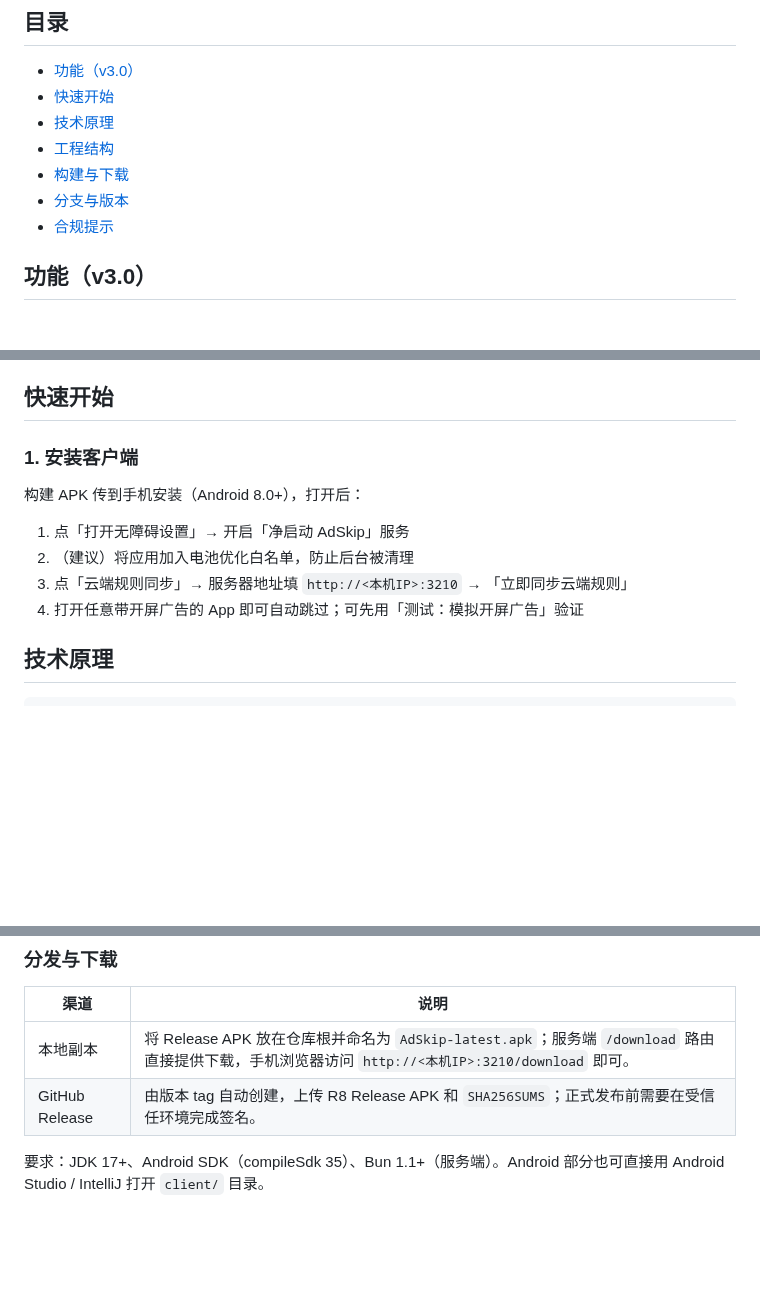
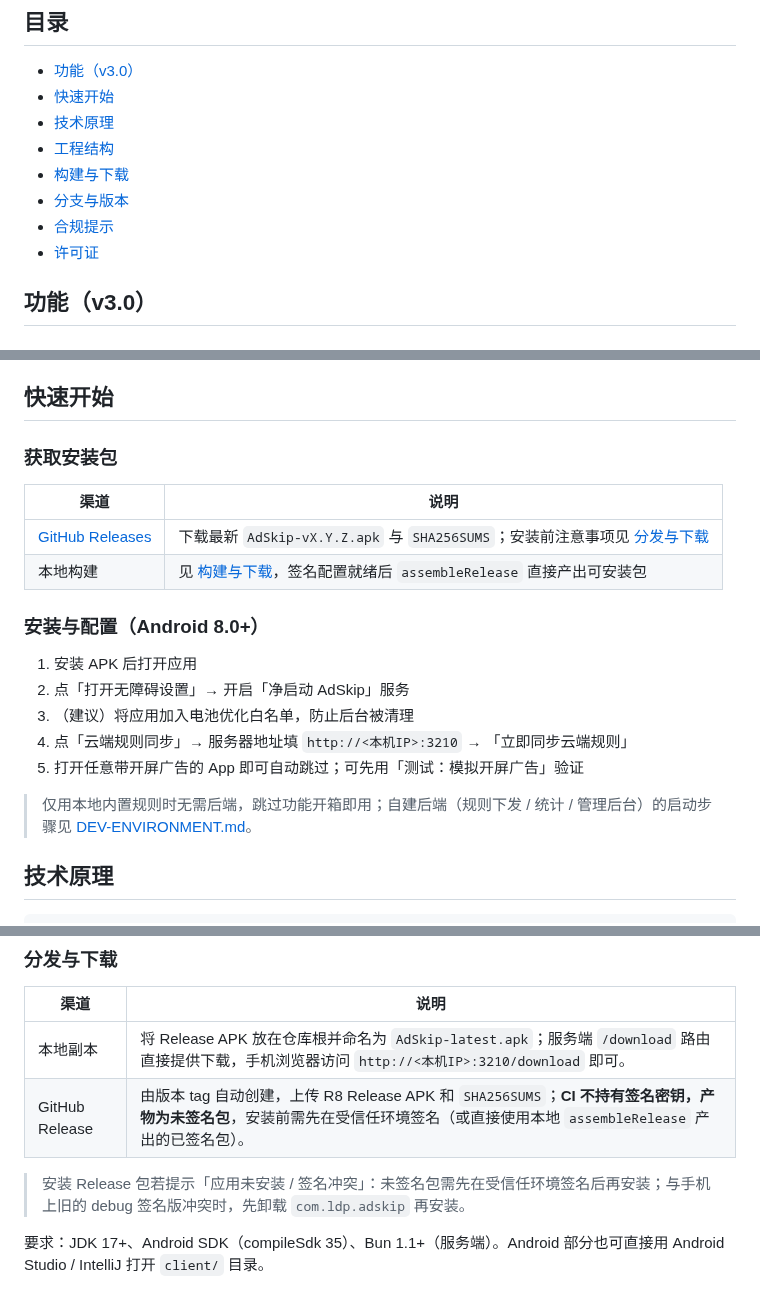
Before and after one commit to LiYihai1121/ui-app, a Markdown page: README.md, 3 parts joined by grey strips. Rendered like a GitHub page; blank space fills up the shorter version.

Commit message:
docs(readme): polish quick start, badges and distribution notes (#21)
Reason: 快速开始补齐安装包获取渠道与后端指引引用；顶部增加 CI/Release/License 徽章；分发与下载明确 CI 未签名产物与签名冲突排查；目录补许可证入口。\n\nVerification: 脚本校验全部仓内链接可达；纯文档变更，CI 双工作流照常门禁。

```diff
--- a/README.md
+++ b/README.md
@@ -13,6 +17,7 @@
 - [构建与下载](#构建与下载)
 - [分支与版本](#分支与版本)
 - [合规提示](#合规提示)
+- [许可证](#许可证)
 
 ## 功能（v3.0）
 
@@ -43,14 +48,22 @@
 
 ## 快速开始
 
-### 1. 安装客户端
+### 获取安装包
 
-构建 APK 传到手机安装（Android 8.0+），打开后：
+| 渠道 | 说明 |
+| --- | --- |
+| [GitHub Releases](https://github.com/LiYihai1121/ui-app/releases) | 下载最新 `AdSkip-vX.Y.Z.apk` 与 `SHA256SUMS`；安装前注意事项见 [分发与下载](#分发与下载) |
+| 本地构建 | 见 [构建与下载](#构建与下载)，签名配置就绪后 `assembleRelease` 直接产出可安装包 |
 
-1. 点「打开无障碍设置」→ 开启「净启动 AdSkip」服务
-2. （建议）将应用加入电池优化白名单，防止后台被清理
-3. 点「云端规则同步」→ 服务器地址填 `http://<本机IP>:3210` → 「立即同步云端规则」
-4. 打开任意带开屏广告的 App 即可自动跳过；可先用「测试：模拟开屏广告」验证
+### 安装与配置（Android 8.0+）
+
+1. 安装 APK 后打开应用
+2. 点「打开无障碍设置」→ 开启「净启动 AdSkip」服务
+3. （建议）将应用加入电池优化白名单，防止后台被清理
+4. 点「云端规则同步」→ 服务器地址填 `http://<本机IP>:3210` → 「立即同步云端规则」
+5. 打开任意带开屏广告的 App 即可自动跳过；可先用「测试：模拟开屏广告」验证
+
+> 仅用本地内置规则时无需后端，跳过功能开箱即用；自建后端（规则下发 / 统计 / 管理后台）的启动步骤见 [DEV-ENVIRONMENT.md](docs/development/DEV-ENVIRONMENT.md)。
 
 ## 技术原理
 
@@ -179,7 +192,9 @@ bun run typecheck     # tsc --noEmit
 | 渠道 | 说明 |
 | --- | --- |
 | 本地副本 | 将 Release APK 放在仓库根并命名为 `AdSkip-latest.apk`；服务端 `/download` 路由直接提供下载，手机浏览器访问 `http://<本机IP>:3210/download` 即可。 |
-| GitHub Release | 由版本 tag 自动创建，上传 R8 Release APK 和 `SHA256SUMS`；正式发布前需要在受信任环境完成签名。 |
+| GitHub Release | 由版本 tag 自动创建，上传 R8 Release APK 和 `SHA256SUMS`；**CI 不持有签名密钥，产物为未签名包**，安装前需先在受信任环境签名（或直接使用本地 `assembleRelease` 产出的已签名包）。 |
+
+> 安装 Release 包若提示「应用未安装 / 签名冲突」：未签名包需先在受信任环境签名后再安装；与手机上旧的 debug 签名版冲突时，先卸载 `com.ldp.adskip` 再安装。
 
 要求：JDK 17+、Android SDK（compileSdk 35）、Bun 1.1+（服务端）。Android 部分也可直接用 Android Studio / IntelliJ 打开 `client/` 目录。
 
```
Also changed, not shown: other parts of README.md (+4 -0 lines).
